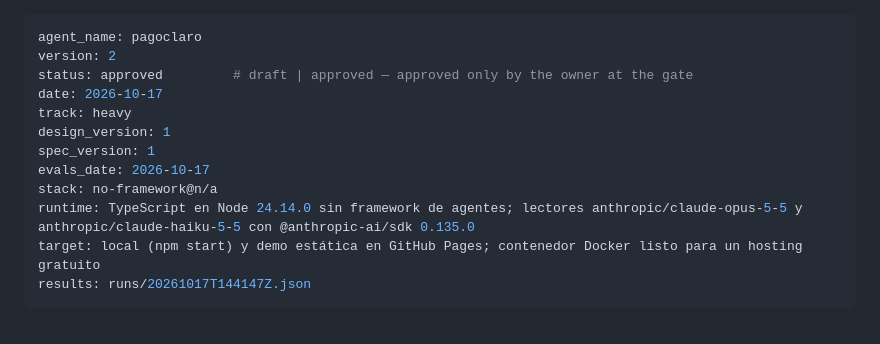
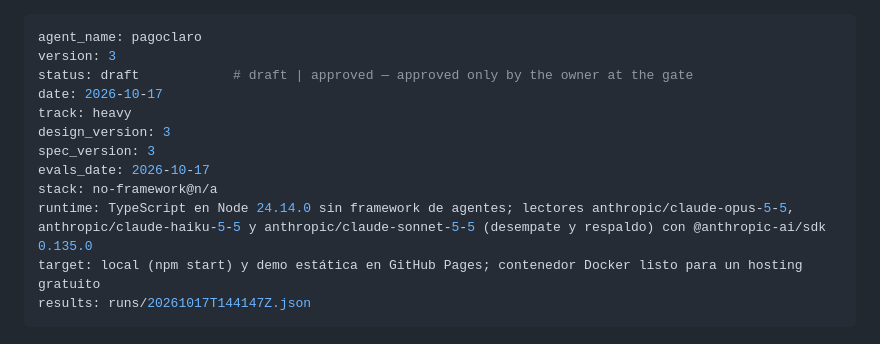
Before and after one commit to EERamos/pagoclaro, a Markdown page: docs/agent/build.md, the part around the change. Drawn GitHub-style.

Commit message:
Build v3: reabre el registro contra diseño v3, spec v3 y evals de 60 casos
Co-Authored-By: Claude Opus 5.5 <noreply@anthropic.com>

```diff
--- a/docs/agent/build.md
+++ b/docs/agent/build.md
@@ -1,14 +1,14 @@
 ---
 agent_name: pagoclaro
-version: 2
-status: approved         # draft | approved — approved only by the owner at the gate
+version: 3
+status: draft            # draft | approved — approved only by the owner at the gate
 date: 2026-10-17
 track: heavy
-design_version: 1
-spec_version: 1
+design_version: 3
+spec_version: 3
 evals_date: 2026-10-17
 stack: no-framework@n/a
-runtime: TypeScript en Node 24.14.0 sin framework de agentes; lectores anthropic/claude-opus-5-5 y anthropic/claude-haiku-5-5 con @anthropic-ai/sdk 0.135.0
+runtime: TypeScript en Node 24.14.0 sin framework de agentes; lectores anthropic/claude-opus-5-5, anthropic/claude-haiku-5-5 y anthropic/claude-sonnet-5-5 (desempate y respaldo) con @anthropic-ai/sdk 0.135.0
 target: local (npm start) y demo estática en GitHub Pages; contenedor Docker listo para un hosting gratuito
 results: runs/20261017T144147Z.json
 ---
```
